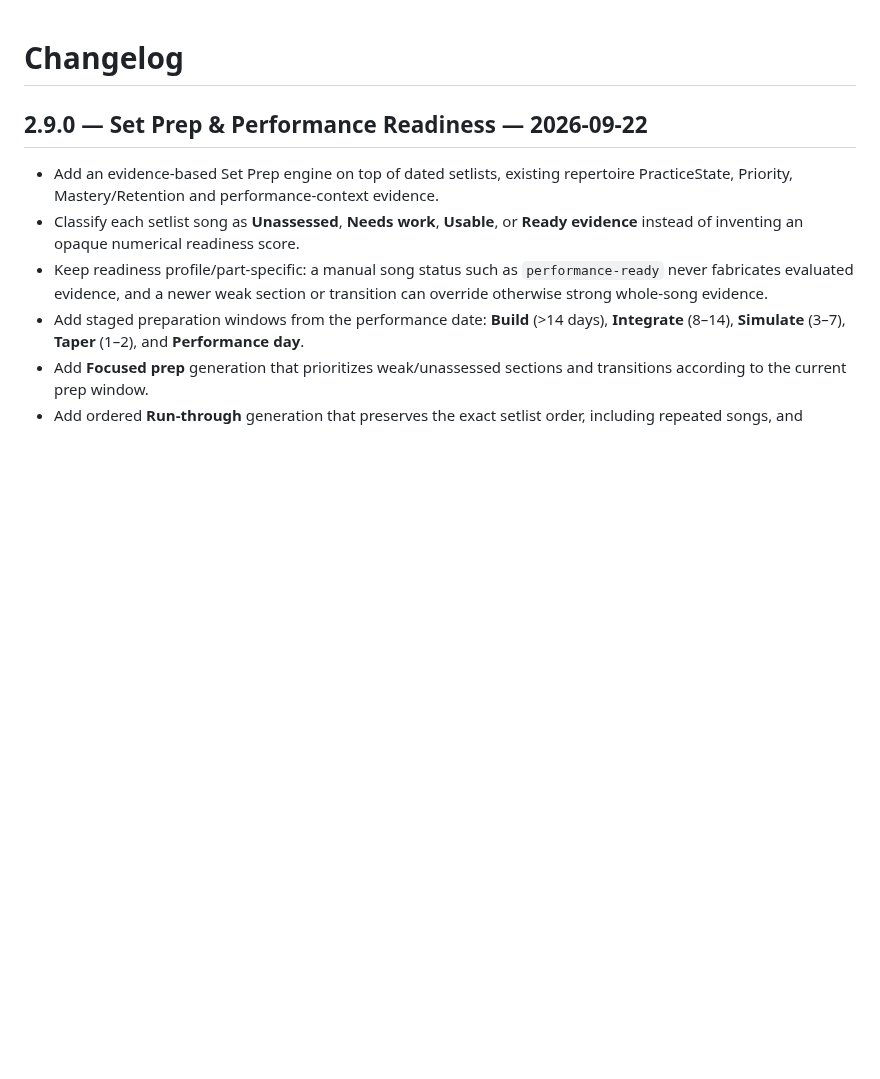
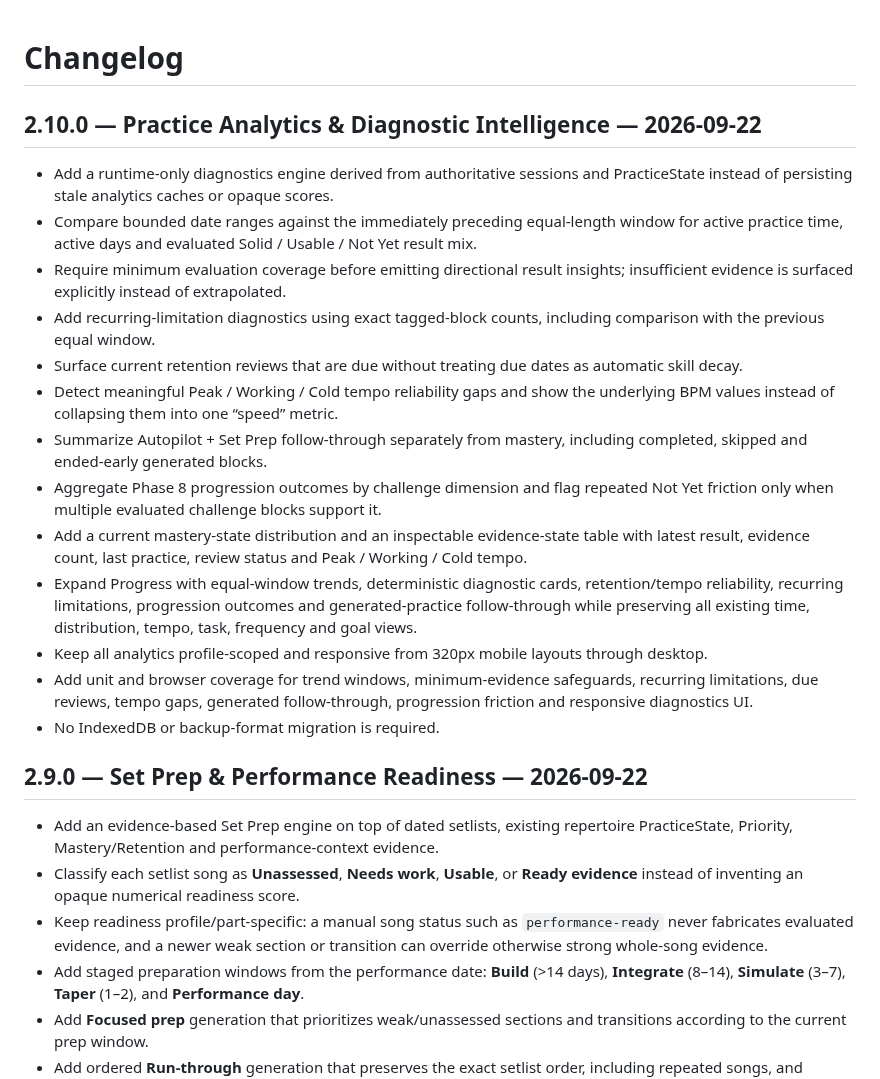
Before and after one commit to thiepn/steadybar, a Markdown page: CHANGELOG.md, the part around the change. Rendered like a GitHub page; blank space fills up the shorter version.

Commit message:
Phase 10: document diagnostics release

```diff
--- a/CHANGELOG.md
+++ b/CHANGELOG.md
@@ -1,4 +1,20 @@
 # Changelog
+
+## 2.10.0 — Practice Analytics & Diagnostic Intelligence — 2026-09-22
+
+- Add a runtime-only diagnostics engine derived from authoritative sessions and PracticeState instead of persisting stale analytics caches or opaque scores.
+- Compare bounded date ranges against the immediately preceding equal-length window for active practice time, active days and evaluated Solid / Usable / Not Yet result mix.
+- Require minimum evaluation coverage before emitting directional result insights; insufficient evidence is surfaced explicitly instead of extrapolated.
+- Add recurring-limitation diagnostics using exact tagged-block counts, including comparison with the previous equal window.
+- Surface current retention reviews that are due without treating due dates as automatic skill decay.
+- Detect meaningful Peak / Working / Cold tempo reliability gaps and show the underlying BPM values instead of collapsing them into one “speed” metric.
+- Summarize Autopilot + Set Prep follow-through separately from mastery, including completed, skipped and ended-early generated blocks.
+- Aggregate Phase 8 progression outcomes by challenge dimension and flag repeated Not Yet friction only when multiple evaluated challenge blocks support it.
+- Add a current mastery-state distribution and an inspectable evidence-state table with latest result, evidence count, last practice, review status and Peak / Working / Cold tempo.
+- Expand Progress with equal-window trends, deterministic diagnostic cards, retention/tempo reliability, recurring limitations, progression outcomes and generated-practice follow-through while preserving all existing time, distribution, tempo, task, frequency and goal views.
+- Keep all analytics profile-scoped and responsive from 320px mobile layouts through desktop.
+- Add unit and browser coverage for trend windows, minimum-evidence safeguards, recurring limitations, due reviews, tempo gaps, generated follow-through, progression friction and responsive diagnostics UI.
+- No IndexedDB or backup-format migration is required.
 
 ## 2.9.0 — Set Prep & Performance Readiness — 2026-09-22
 
```
